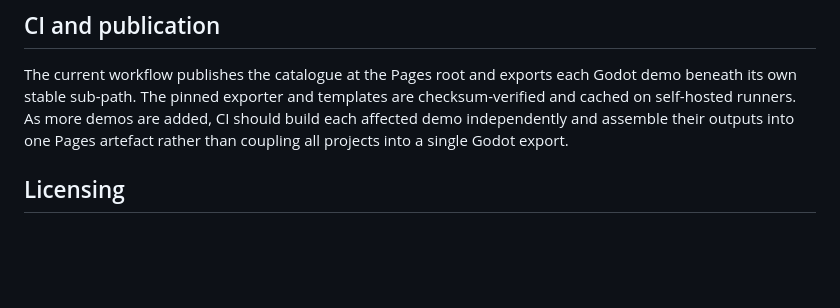
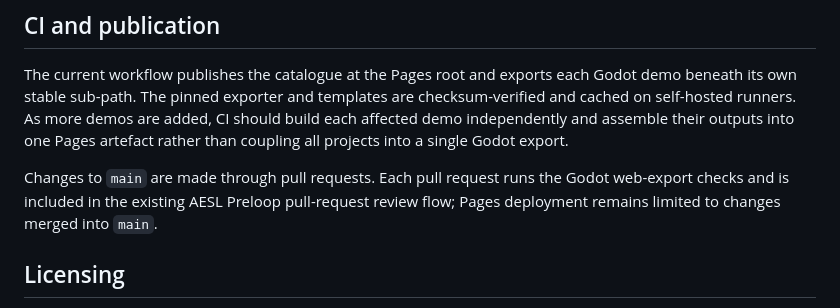
Before and after one commit to active-esl/godot-demos, a Markdown page: README.md, the part around the change. Drawn GitHub-style; blank space fills up the shorter version.

Commit message:
docs: describe PR review workflow

```diff
--- a/README.md
+++ b/README.md
@@ -90,6 +90,10 @@ are checksum-verified and cached on self-hosted runners. As more demos are added
 CI should build each affected demo independently and assemble their outputs into
 one Pages artefact rather than coupling all projects into a single Godot export.
 
+Changes to `main` are made through pull requests. Each pull request runs the
+Godot web-export checks and is included in the existing AESL Preloop pull-request
+review flow; Pages deployment remains limited to changes merged into `main`.
+
 ## Licensing
 
 Demo code is MIT licensed unless a demo directory states otherwise. Bundled
```
